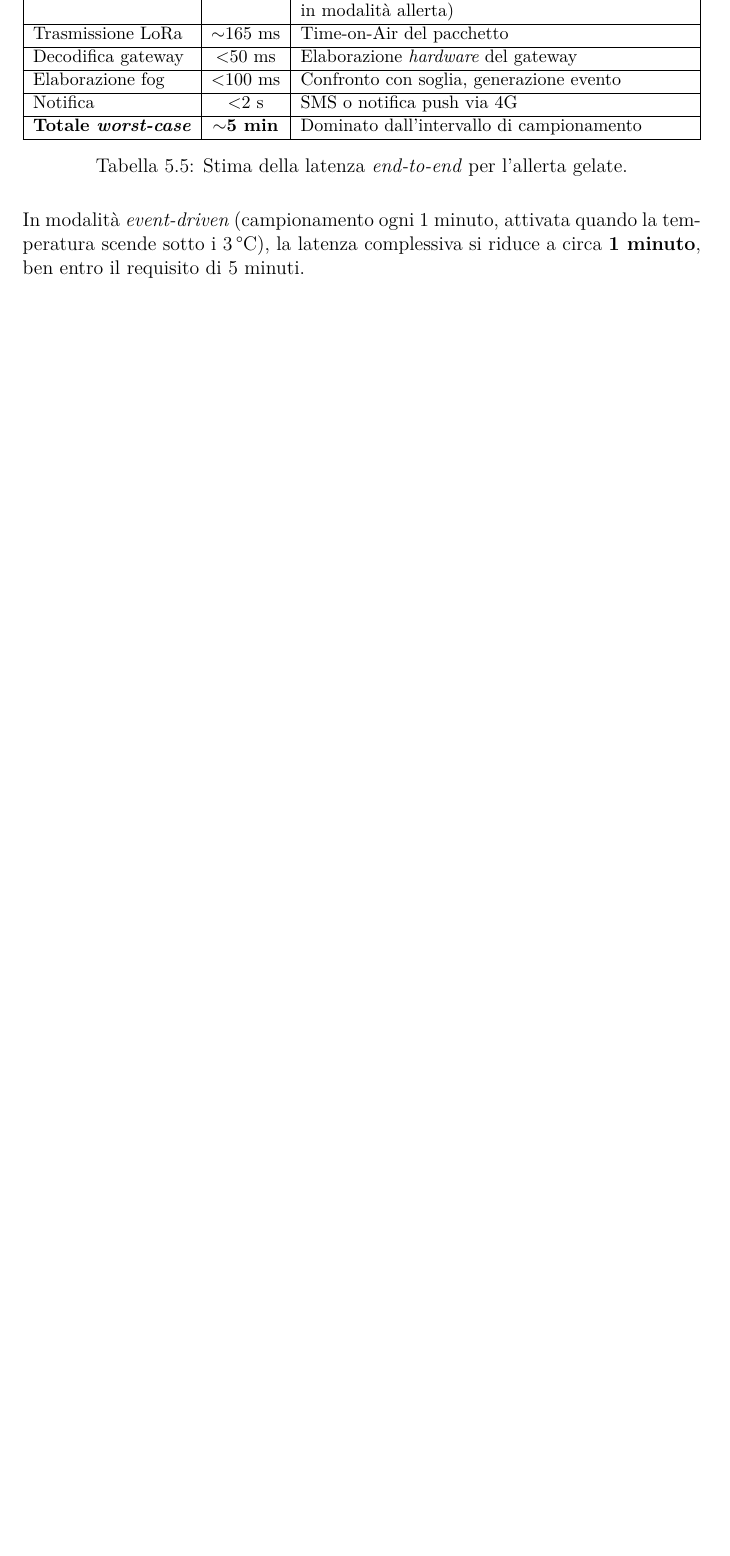
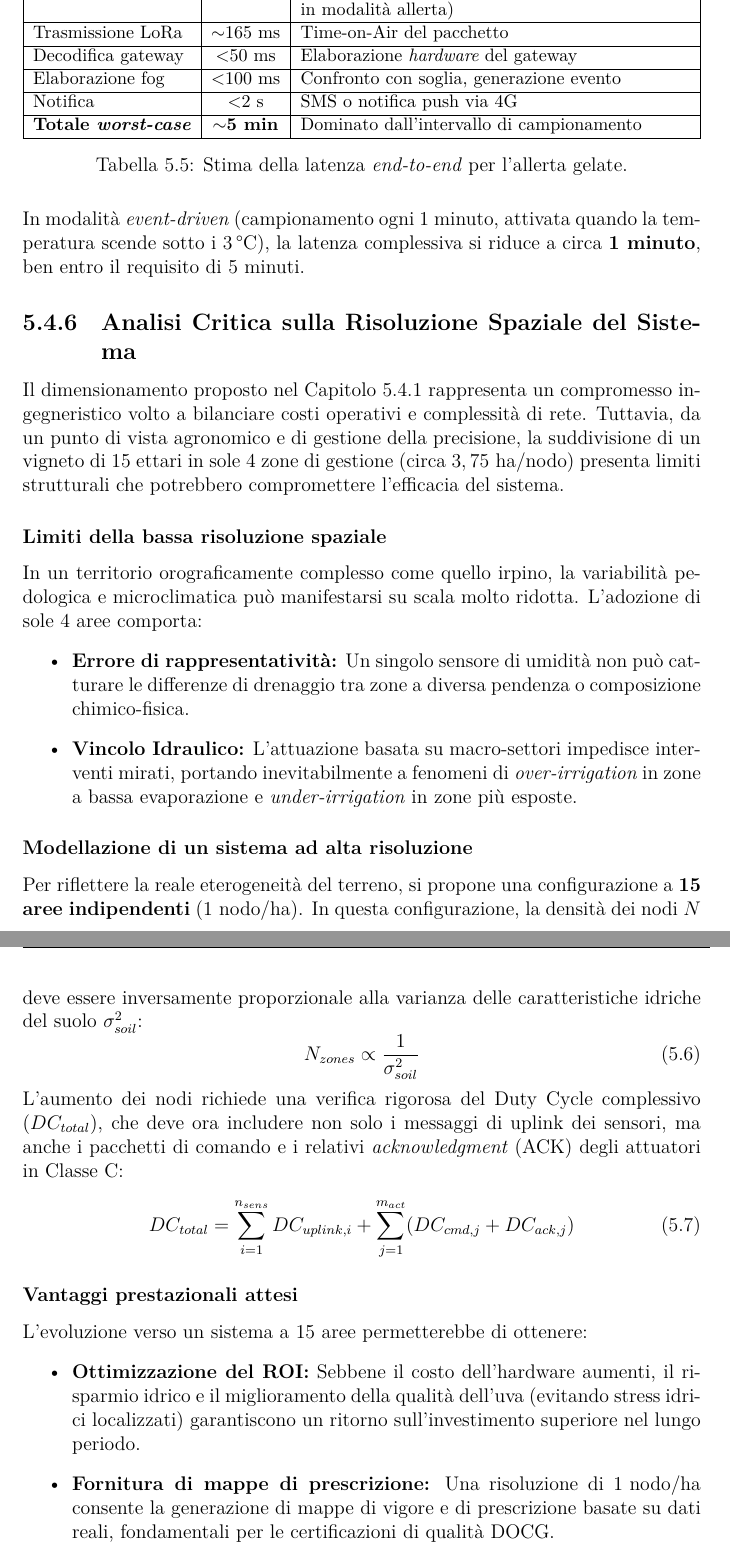
Before and after one commit to GabrieleImparato/IoTSystemDesignG4, a LaTeX document (Relazione/main.tex, which reads Relazione/capitolo6.tex): part of page 30 of 33 before the commit and two parts of pages 31 and 32 of 35 after it, the two joined at a grey line, cut so that both start at the same text, the shorter picture padded with empty space. Compiled offline with XeLaTeX.

Commit message:
updates capitolo 5

```diff
--- a/Relazione/capitolo6.tex
+++ b/Relazione/capitolo6.tex
@@ -332,3 +365,33 @@ La catena temporale dall'evento fisico alla notifica all'operatore è composta d
 \end{table}
 
 \noindent In modalità \textit{event-driven} (campionamento ogni 1~minuto, attivata quando la temperatura scende sotto i 3\,°C), la latenza complessiva si riduce a circa \textbf{1~minuto}, ben entro il requisito di 5~minuti.
+
+\subsection{Analisi Critica sulla Risoluzione Spaziale del Sistema}
+
+Il dimensionamento proposto nel Capitolo 5.4.1 rappresenta un compromesso ingegneristico volto a bilanciare costi operativi e complessità di rete. Tuttavia, da un punto di vista agronomico e di gestione della precisione, la suddivisione di un vigneto di 15 ettari in sole 4 zone di gestione (circa $3,75\text{ ha/nodo}$) presenta limiti strutturali che potrebbero compromettere l'efficacia del sistema.
+
+\subsubsection{Limiti della bassa risoluzione spaziale}
+In un territorio orograficamente complesso come quello irpino, la variabilità pedologica e microclimatica può manifestarsi su scala molto ridotta. L'adozione di sole 4 aree comporta:
+\begin{itemize}
+	\item \textbf{Errore di rappresentatività:} Un singolo sensore di umidità non può catturare le differenze di drenaggio tra zone a diversa pendenza o composizione chimico-fisica.
+	\item \textbf{Vincolo Idraulico:} L'attuazione basata su macro-settori impedisce interventi mirati, portando inevitabilmente a fenomeni di \textit{over-irrigation} in zone a bassa evaporazione e \textit{under-irrigation} in zone più esposte.
+\end{itemize}
+
+\subsubsection{Modellazione di un sistema ad alta risoluzione}
+Per riflettere la reale eterogeneità del terreno, si propone una configurazione a \textbf{15 aree indipendenti} ($1\text{ nodo/ha}$). In questa configurazione, la densità dei nodi $N$ deve essere inversamente proporzionale alla varianza delle caratteristiche idriche del suolo $\sigma_{soil}^2$:
+\begin{equation}
+	N_{zones} \propto \frac{1}{\sigma_{soil}^2}
+\end{equation}
+
+\noindent L'aumento dei nodi richiede una verifica rigorosa del Duty Cycle complessivo ($DC_{total}$), che deve ora includere non solo i messaggi di uplink dei sensori, ma anche i pacchetti di comando e i relativi \textit{acknowledgment} (ACK) degli attuatori in Classe C:
+\begin{equation}
+	DC_{total} = \sum_{i=1}^{n_{sens}} DC_{uplink,i} + \sum_{j=1}^{m_{act}} (DC_{cmd,j} + DC_{ack,j})
+\end{equation}
+
+\subsubsection{Vantaggi prestazionali attesi}
+L'evoluzione verso un sistema a 15 aree permetterebbe di ottenere:
+\begin{itemize}
+	\item \textbf{Ottimizzazione del ROI:} Sebbene il costo dell'hardware aumenti, il risparmio idrico e il miglioramento della qualità dell'uva (evitando stress idrici localizzati) garantiscono un ritorno sull'investimento superiore nel lungo periodo.
+	\item \textbf{Fornitura di mappe di prescrizione:} Una risoluzione di $1\text{ nodo/ha}$ consente la generazione di mappe di vigore e di prescrizione basate su dati reali, fondamentali per le certificazioni di qualità DOCG.
+	\item \textbf{Ridondanza statistica:} La maggiore densità di dati permette l'uso di tecniche di interpolazione spaziale per compensare eventuali guasti dei singoli nodi, aumentando l'affidabilità complessiva dell'architettura.
+\end{itemize}
```
Also changed, not shown: Relazione/capitolo6.tex (41 more changed lines).
